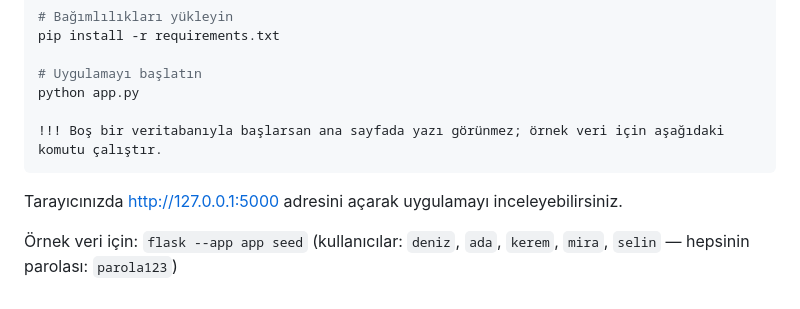
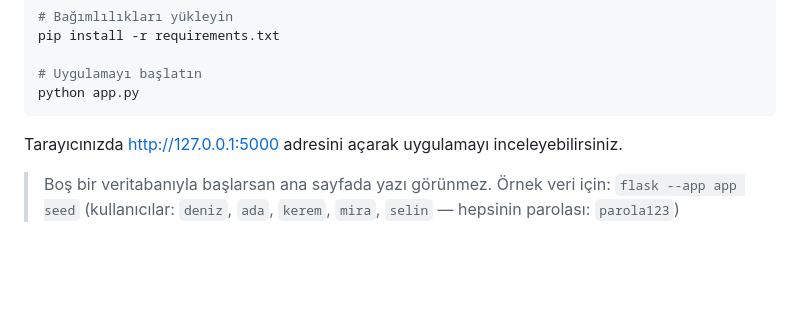
Before and after one commit to ecrin404/Murekkep-Blog, a Markdown page: README.md, the part around the change. Rendered like a GitHub page; blank space fills up the shorter version.

Commit message:
README kurulum notu düzeltildi

````diff
--- a/README.md
+++ b/README.md
@@ -64,10 +64,9 @@ pip install -r requirements.txt
 
 # Uygulamayı başlatın
 python app.py
-
-!!! Boş bir veritabanıyla başlarsan ana sayfada yazı görünmez; örnek veri için aşağıdaki komutu çalıştır.
 ```
 Tarayıcınızda http://127.0.0.1:5000 adresini açarak uygulamayı inceleyebilirsiniz.
 
-Örnek veri için: `flask --app app seed`
-(kullanıcılar: `deniz`, `ada`, `kerem`, `mira`, `selin` — hepsinin parolası: `parola123`)
+> Boş bir veritabanıyla başlarsan ana sayfada yazı görünmez. Örnek veri için:
+> `flask --app app seed`
+> (kullanıcılar: `deniz`, `ada`, `kerem`, `mira`, `selin` — hepsinin parolası: `parola123`)
````
